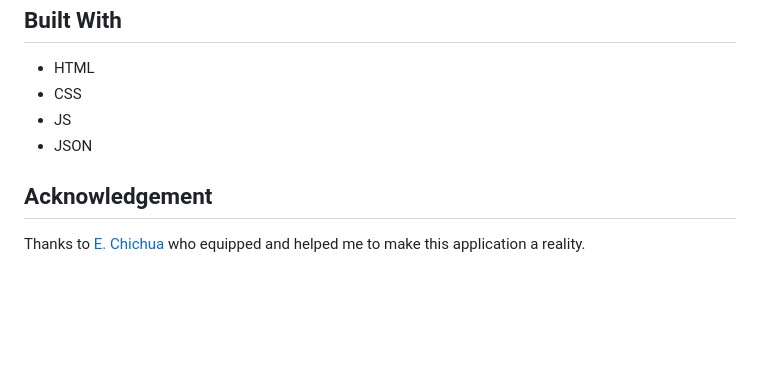
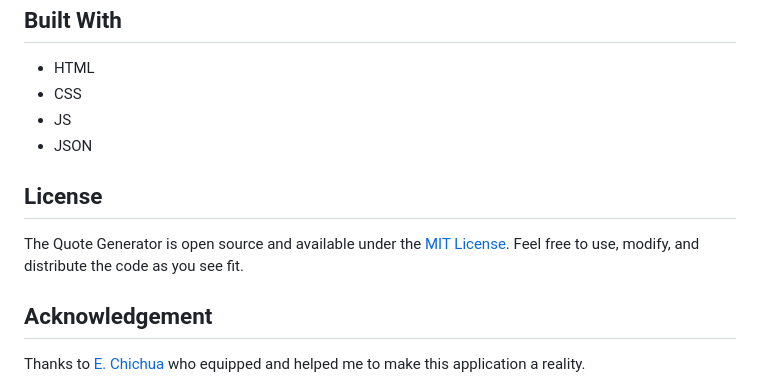
Before and after one commit to pozwander/Quote-Generator, a Markdown page: README.md, the part around the change. Drawn GitHub-style; blank space fills up the shorter version.

```diff
--- a/README.md
+++ b/README.md
@@ -57,6 +57,10 @@ The Quote Generator utilizes a curated database of quotes, randomly selecting on
 - JS
 - JSON
 
+## License
+
+The Quote Generator is open source and available under the [MIT License](https://github.com/[pozwander/Quote-Generator/blob/main/LICENSE). Feel free to use, modify, and distribute the code as you see fit.
+
 ## Acknowledgement
 
 Thanks to [E. Chichua](https://ge.linkedin.com/in/etuna-chichua-534573131) who equipped and helped me to make this application a reality.
```
